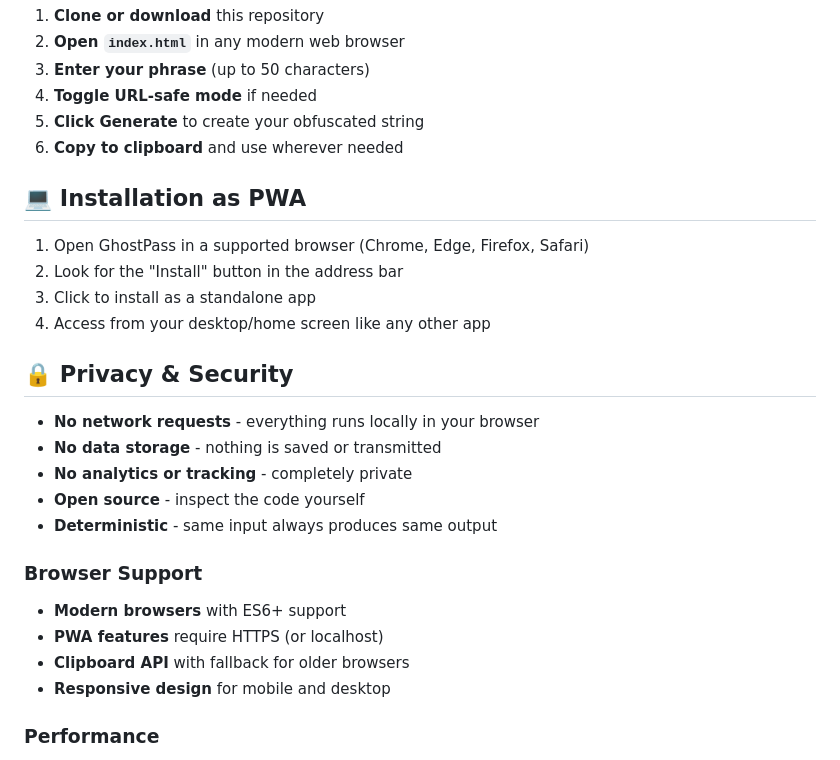
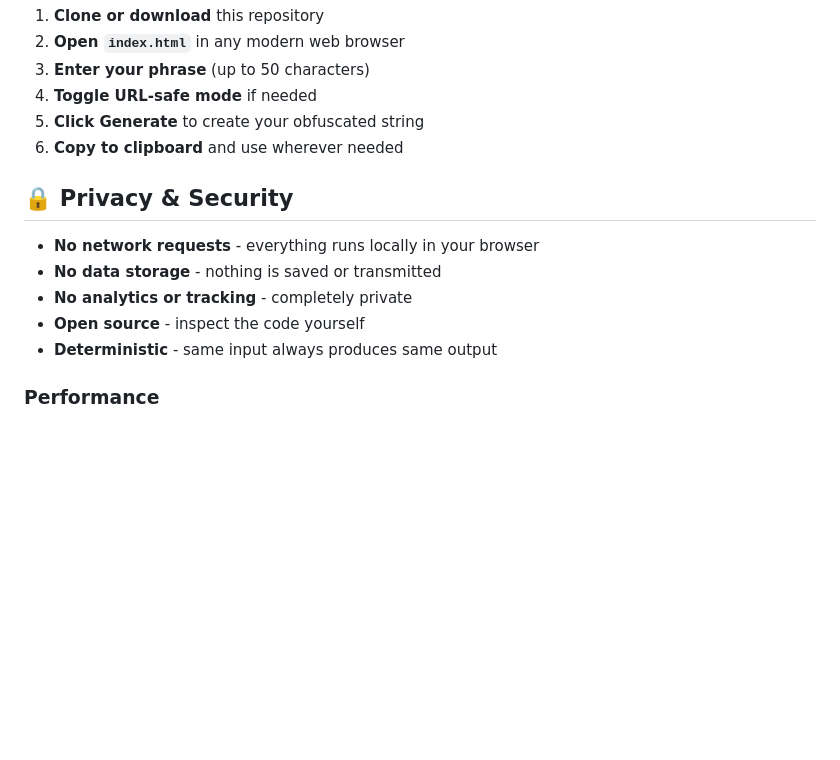
Before and after one commit to kapil615/GhostPass, a Markdown page: README.md, the part around the change. GitHub-like rendering; blank space fills up the shorter version.

```diff
--- a/README.md
+++ b/README.md
@@ -72,13 +72,6 @@ The round icon with the character "雨" (top-right) toggles the Matrix rain anim
 5. **Click Generate** to create your obfuscated string
 6. **Copy to clipboard** and use wherever needed
 
-## 💻 Installation as PWA
-
-1. Open GhostPass in a supported browser (Chrome, Edge, Firefox, Safari)
-2. Look for the "Install" button in the address bar
-3. Click to install as a standalone app
-4. Access from your desktop/home screen like any other app
-
 ## 🔒 Privacy & Security
 
 - **No network requests** - everything runs locally in your browser
@@ -86,13 +79,6 @@ The round icon with the character "雨" (top-right) toggles the Matrix rain anim
 - **No analytics or tracking** - completely private
 - **Open source** - inspect the code yourself
 - **Deterministic** - same input always produces same output
-
-
-### Browser Support
-- **Modern browsers** with ES6+ support
-- **PWA features** require HTTPS (or localhost)
-- **Clipboard API** with fallback for older browsers
-- **Responsive design** for mobile and desktop
 
 ### Performance
 - **Lightweight** - total size under 50KB
```
